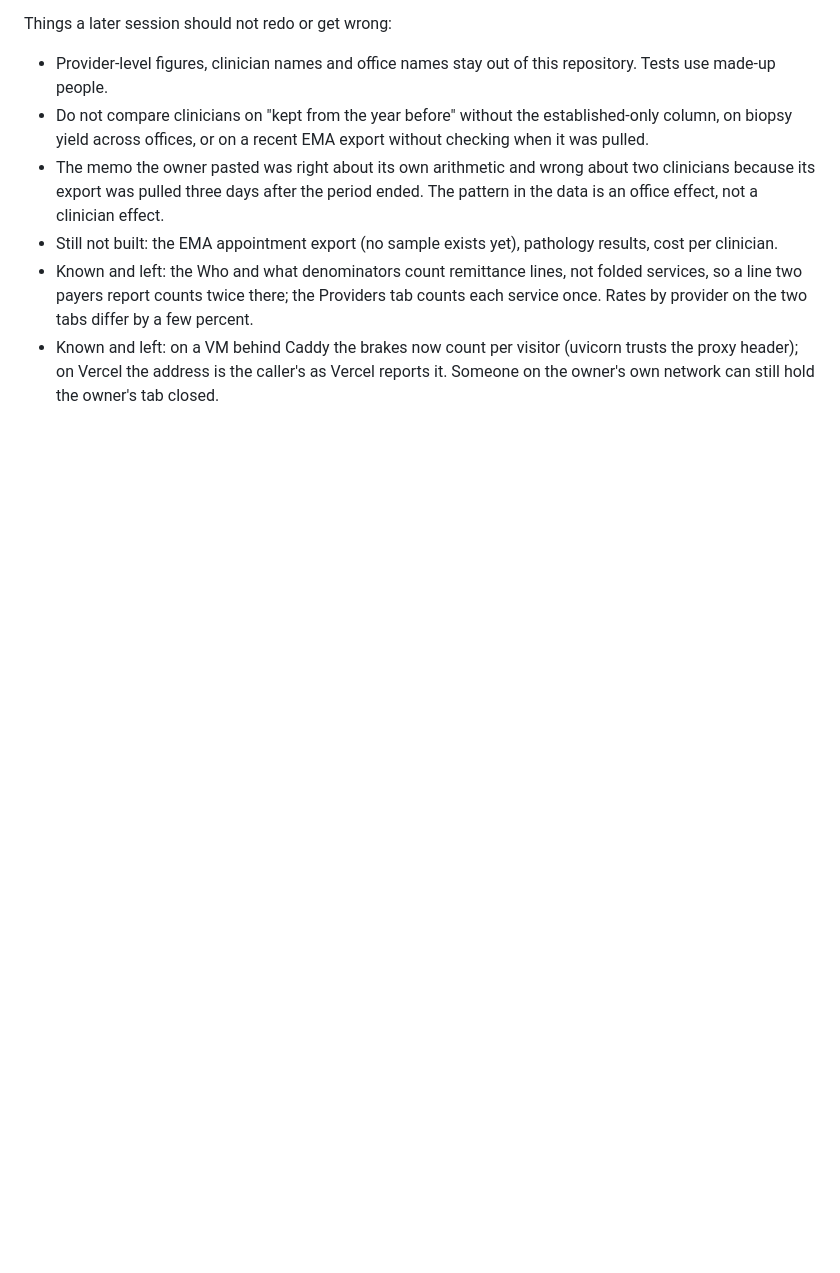
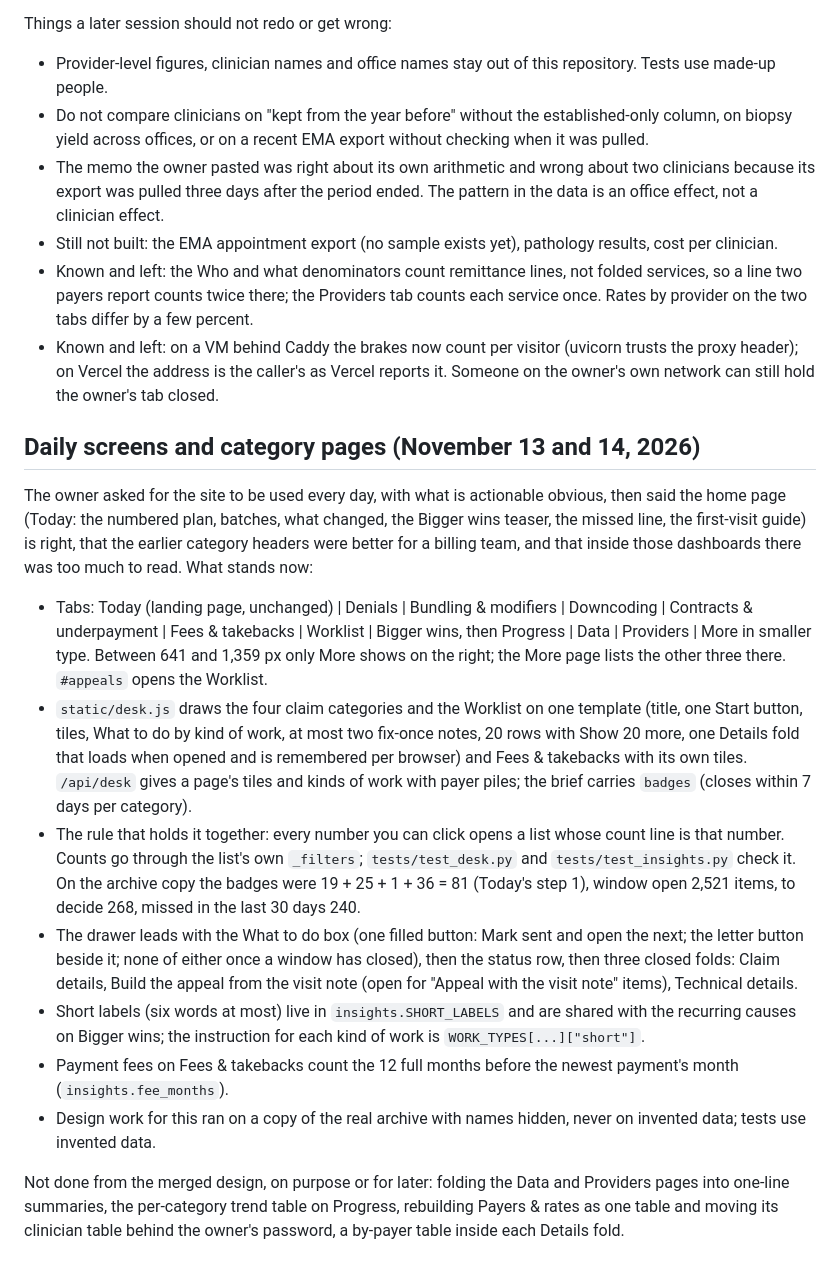
Before and after one commit to jairathn/Billing-Optimizer, a Markdown page: docs/CONTEXT_CHECKPOINT.md, the part around the change. Drawn GitHub-style; blank space fills up the shorter version.

Commit message:
Checkpoint notes for the category pages
Co-Authored-By: Claude Opus 5.5 <noreply@anthropic.com>
Claude-Session: https://claude.ai/code/session_015emqhoDfQeAET3ePexbv2w

```diff
--- a/docs/CONTEXT_CHECKPOINT.md
+++ b/docs/CONTEXT_CHECKPOINT.md
@@ -323,3 +323,31 @@ Things a later session should not redo or get wrong:
   counts twice there; the Providers tab counts each service once. Rates by provider on the two tabs differ by a few percent.
 - Known and left: on a VM behind Caddy the brakes now count per visitor (uvicorn trusts the proxy header); on Vercel the
   address is the caller's as Vercel reports it. Someone on the owner's own network can still hold the owner's tab closed.
+
+## Daily screens and category pages (November 13 and 14, 2026)
+
+The owner asked for the site to be used every day, with what is actionable obvious, then said the home page (Today: the
+numbered plan, batches, what changed, the Bigger wins teaser, the missed line, the first-visit guide) is right, that the earlier
+category headers were better for a billing team, and that inside those dashboards there was too much to read. What stands now:
+
+- Tabs: Today (landing page, unchanged) | Denials | Bundling & modifiers | Downcoding | Contracts & underpayment | Fees &
+  takebacks | Worklist | Bigger wins, then Progress | Data | Providers | More in smaller type. Between 641 and 1,359 px only
+  More shows on the right; the More page lists the other three there. `#appeals` opens the Worklist.
+- `static/desk.js` draws the four claim categories and the Worklist on one template (title, one Start button, tiles, What to do
+  by kind of work, at most two fix-once notes, 20 rows with Show 20 more, one Details fold that loads when opened and is
+  remembered per browser) and Fees & takebacks with its own tiles. `/api/desk` gives a page's tiles and kinds of work with payer
+  piles; the brief carries `badges` (closes within 7 days per category).
+- The rule that holds it together: every number you can click opens a list whose count line is that number. Counts go through
+  the list's own `_filters`; `tests/test_desk.py` and `tests/test_insights.py` check it. On the archive copy the badges were
+  19 + 25 + 1 + 36 = 81 (Today's step 1), window open 2,521 items, to decide 268, missed in the last 30 days 240.
+- The drawer leads with the What to do box (one filled button: Mark sent and open the next; the letter button beside it; none of
+  either once a window has closed), then the status row, then three closed folds: Claim details, Build the appeal from the visit
+  note (open for "Appeal with the visit note" items), Technical details.
+- Short labels (six words at most) live in `insights.SHORT_LABELS` and are shared with the recurring causes on Bigger wins; the
+  instruction for each kind of work is `WORK_TYPES[...]["short"]`.
+- Payment fees on Fees & takebacks count the 12 full months before the newest payment's month (`insights.fee_months`).
+- Design work for this ran on a copy of the real archive with names hidden, never on invented data; tests use invented data.
+
+Not done from the merged design, on purpose or for later: folding the Data and Providers pages into one-line summaries, the
+per-category trend table on Progress, rebuilding Payers & rates as one table and moving its clinician table behind the owner's
+password, a by-payer table inside each Details fold.
```
